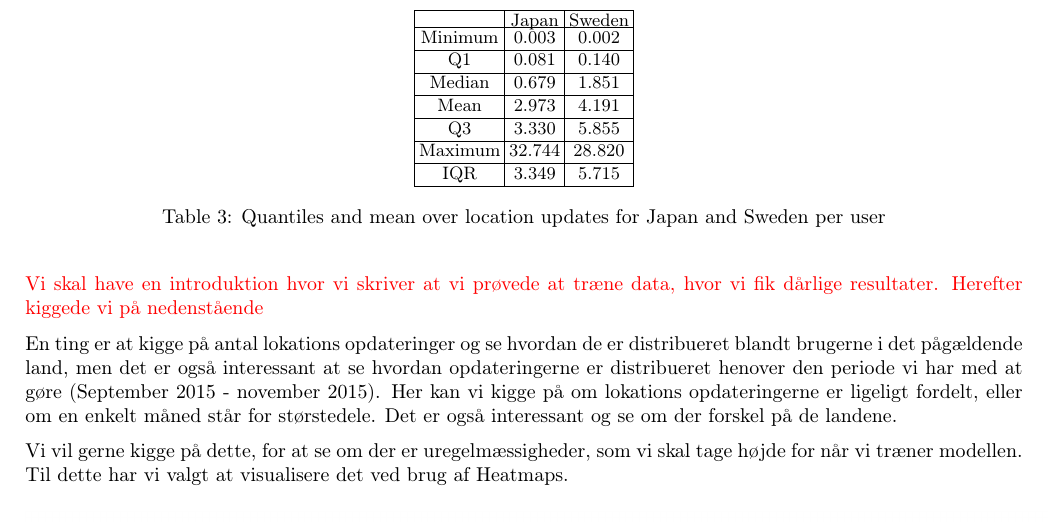
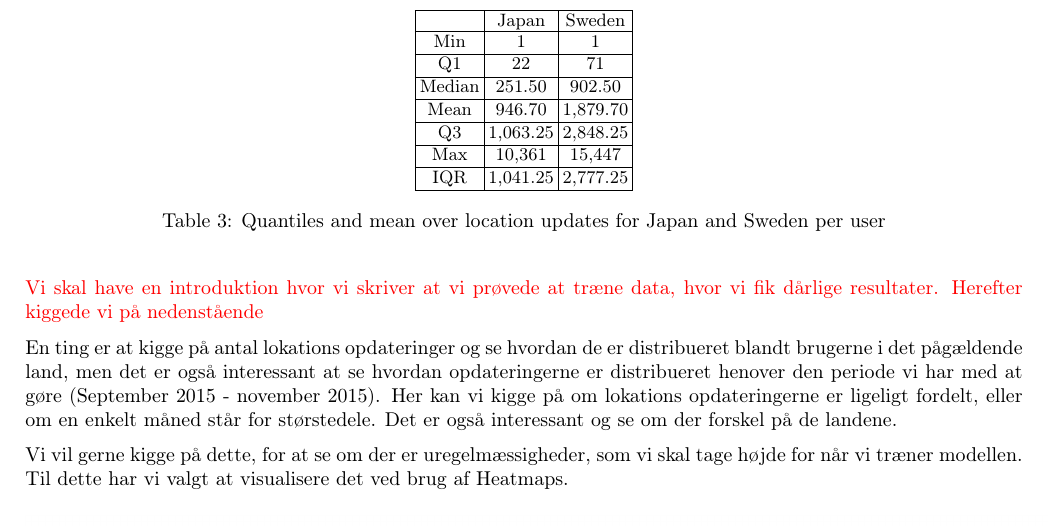
Before and after one commit to syre/inferring-social-networks-from-geographic-coincidences, a LaTeX document (report/main.tex, which reads report/dataset.tex): part of page 12 of 18, cut so that both start at the same text. Compiled offline with pdfLaTeX.

Commit message:
quantile values for loc updates fixed

```diff
--- a/report/dataset.tex
+++ b/report/dataset.tex
@@ -195,21 +167,21 @@ For at bedre kunne sammenligne Japan og Sverige udfra Figure \ref{fig:country_cd
         \setlength\tabcolsep{2pt}
         \begin{tabular}{|c|c|c|c|c|c|c|c|c|c|c|}
             \hline
-                         & Japan      &   Sweden      \\[-3pt]
+                         & Japan      &   Sweden      \\[-1pt]
             \hline
-                 Minimum &    0.003       &   0.002          \\
+                 Min     &    1       &   1           \\
             \hline
-                 Q1      &  0.081     &   0.140      \\
+                 Q1      &  22        &   71      \\
             \hline
-                 Median  & 0.679     &   1.851      \\
+                 Median  & 251.50     &   902.50      \\
             \hline
-                 Mean    &  2.973   &  4.191     \\
+                 Mean    &  946.70   &  1,879.70     \\
             \hline
-                 Q3      & 3.330    &   5.855     \\
+                 Q3      & 1,063.25    &   2,848.25     \\
             \hline
-                 Maximum &  32.744 &  28.820     \\
+                 Max     &  10,361 &  15,447     \\
             \hline
-                 IQR     &  3.349   &  5.715      \\
+                 IQR     &  1,041.25   &  2,777.25      \\
             \hline
 
         \end{tabular}
```
Also changed, not shown: report/dataset.tex (28 more changed lines).
